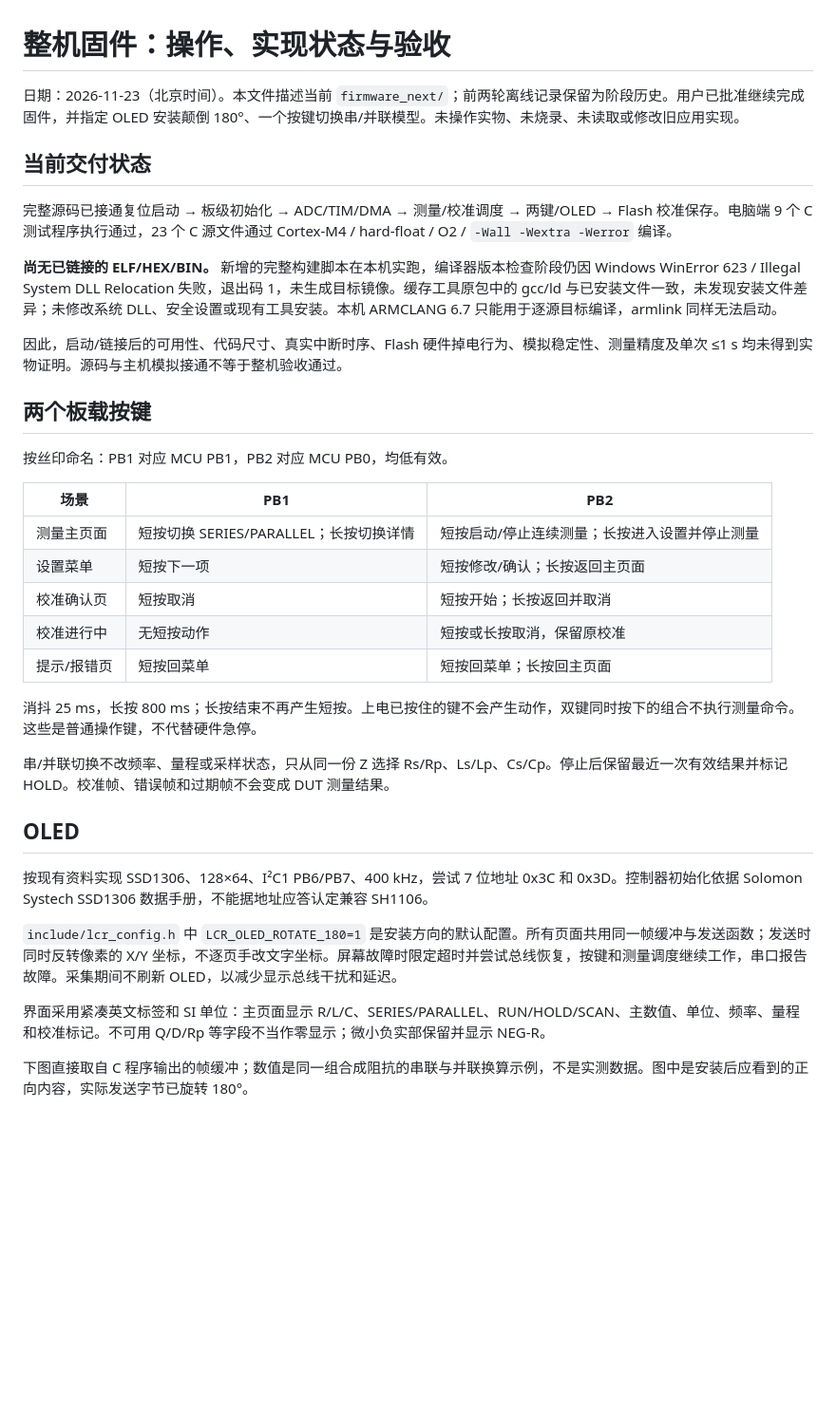
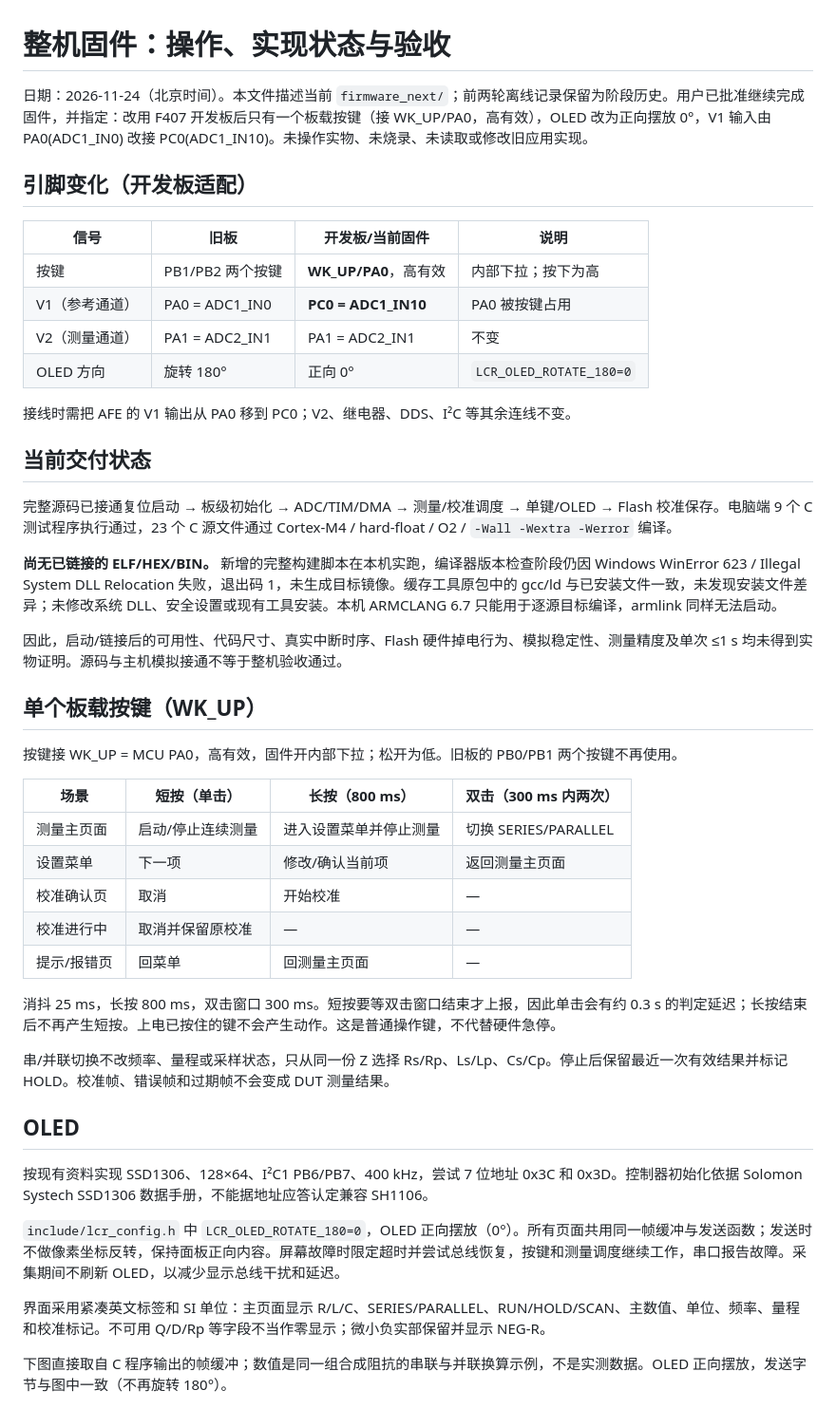
Before and after one commit to Finaqusity/LCR, a Markdown page: docs/rewrite/整机固件操作与验收.md, the part around one of its changes. Shown at 95% size. GitHub-like rendering; blank space fills up the shorter version.

```diff
--- a/docs/rewrite/整机固件操作与验收.md
+++ b/docs/rewrite/整机固件操作与验收.md
@@ -1,28 +1,39 @@
 # 整机固件：操作、实现状态与验收
 
-日期：2026-11-23（北京时间）。本文件描述当前 `firmware_next/`；前两轮离线记录保留为阶段历史。用户已批准继续完成固件，并指定 OLED 安装颠倒 180°、一个按键切换串/并联模型。未操作实物、未烧录、未读取或修改旧应用实现。
+日期：2026-11-24（北京时间）。本文件描述当前 `firmware_next/`；前两轮离线记录保留为阶段历史。用户已批准继续完成固件，并指定：改用 F407 开发板后只有一个板载按键（接 WK_UP/PA0，高有效），OLED 改为正向摆放 0°，V1 输入由 PA0(ADC1_IN0) 改接 PC0(ADC1_IN10)。未操作实物、未烧录、未读取或修改旧应用实现。
+
+## 引脚变化（开发板适配）
+
+| 信号 | 旧板 | 开发板/当前固件 | 说明 |
+|---|---|---|---|
+| 按键 | PB1/PB2 两个按键 | **WK_UP/PA0**，高有效 | 内部下拉；按下为高 |
+| V1（参考通道） | PA0 = ADC1_IN0 | **PC0 = ADC1_IN10** | PA0 被按键占用 |
+| V2（测量通道） | PA1 = ADC2_IN1 | PA1 = ADC2_IN1 | 不变 |
+| OLED 方向 | 旋转 180° | 正向 0° | `LCR_OLED_ROTATE_180=0` |
+
+接线时需把 AFE 的 V1 输出从 PA0 移到 PC0；V2、继电器、DDS、I²C 等其余连线不变。
 
 ## 当前交付状态
 
-完整源码已接通复位启动 → 板级初始化 → ADC/TIM/DMA → 测量/校准调度 → 两键/OLED → Flash 校准保存。电脑端 9 个 C 测试程序执行通过，23 个 C 源文件通过 Cortex-M4 / hard-float / O2 / `-Wall -Wextra -Werror` 编译。
+完整源码已接通复位启动 → 板级初始化 → ADC/TIM/DMA → 测量/校准调度 → 单键/OLED → Flash 校准保存。电脑端 9 个 C 测试程序执行通过，23 个 C 源文件通过 Cortex-M4 / hard-float / O2 / `-Wall -Wextra -Werror` 编译。
 
 **尚无已链接的 ELF/HEX/BIN。** 新增的完整构建脚本在本机实跑，编译器版本检查阶段仍因 Windows WinError 623 / Illegal System DLL Relocation 失败，退出码 1，未生成目标镜像。缓存工具原包中的 gcc/ld 与已安装文件一致，未发现安装文件差异；未修改系统 DLL、安全设置或现有工具安装。本机 ARMCLANG 6.7 只能用于逐源目标编译，armlink 同样无法启动。
 
 因此，启动/链接后的可用性、代码尺寸、真实中断时序、Flash 硬件掉电行为、模拟稳定性、测量精度及单次 ≤1 s 均未得到实物证明。源码与主机模拟接通不等于整机验收通过。
 
-## 两个板载按键
+## 单个板载按键（WK_UP）
 
-按丝印命名：PB1 对应 MCU PB1，PB2 对应 MCU PB0，均低有效。
+按键接 WK_UP = MCU PA0，高有效，固件开内部下拉；松开为低。旧板的 PB0/PB1 两个按键不再使用。
 
-| 场景 | PB1 | PB2 |
-|---|---|---|
-| 测量主页面 | 短按切换 SERIES/PARALLEL；长按切换详情 | 短按启动/停止连续测量；长按进入设置并停止测量 |
-| 设置菜单 | 短按下一项 | 短按修改/确认；长按返回主页面 |
-| 校准确认页 | 短按取消 | 短按开始；长按返回并取消 |
-| 校准进行中 | 无短按动作 | 短按或长按取消，保留原校准 |
-| 提示/报错页 | 短按回菜单 | 短按回菜单；长按回主页面 |
+| 场景 | 短按（单击） | 长按（800 ms） | 双击（300 ms 内两次） |
+|---|---|---|---|
+| 测量主页面 | 启动/停止连续测量 | 进入设置菜单并停止测量 | 切换 SERIES/PARALLEL |
+| 设置菜单 | 下一项 | 修改/确认当前项 | 返回测量主页面 |
+| 校准确认页 | 取消 | 开始校准 | — |
+| 校准进行中 | 取消并保留原校准 | — | — |
+| 提示/报错页 | 回菜单 | 回测量主页面 | — |
 
-消抖 25 ms，长按 800 ms；长按结束不再产生短按。上电已按住的键不会产生动作，双键同时按下的组合不执行测量命令。这些是普通操作键，不代替硬件急停。
+消抖 25 ms，长按 800 ms，双击窗口 300 ms。短按要等双击窗口结束才上报，因此单击会有约 0.3 s 的判定延迟；长按结束后不再产生短按。上电已按住的键不会产生动作。这是普通操作键，不代替硬件急停。
 
 串/并联切换不改频率、量程或采样状态，只从同一份 Z 选择 Rs/Rp、Ls/Lp、Cs/Cp。停止后保留最近一次有效结果并标记 HOLD。校准帧、错误帧和过期帧不会变成 DUT 测量结果。
 
@@ -30,11 +41,11 @@
 
 按现有资料实现 SSD1306、128×64、I²C1 PB6/PB7、400 kHz，尝试 7 位地址 0x3C 和 0x3D。控制器初始化依据 Solomon Systech SSD1306 数据手册，不能据地址应答认定兼容 SH1106。
 
-`include/lcr_config.h` 中 `LCR_OLED_ROTATE_180=1` 是安装方向的默认配置。所有页面共用同一帧缓冲与发送函数；发送时同时反转像素的 X/Y 坐标，不逐页手改文字坐标。屏幕故障时限定超时并尝试总线恢复，按键和测量调度继续工作，串口报告故障。采集期间不刷新 OLED，以减少显示总线干扰和延迟。
+`include/lcr_config.h` 中 `LCR_OLED_ROTATE_180=0`，OLED 正向摆放（0°）。所有页面共用同一帧缓冲与发送函数；发送时不做像素坐标反转，保持面板正向内容。屏幕故障时限定超时并尝试总线恢复，按键和测量调度继续工作，串口报告故障。采集期间不刷新 OLED，以减少显示总线干扰和延迟。
 
 界面采用紧凑英文标签和 SI 单位：主页面显示 R/L/C、SERIES/PARALLEL、RUN/HOLD/SCAN、主数值、单位、频率、量程和校准标记。不可用 Q/D/Rp 等字段不当作零显示；微小负实部保留并显示 NEG-R。
 
-下图直接取自 C 程序输出的帧缓冲；数值是同一组合成阻抗的串联与并联换算示例，不是实测数据。图中是安装后应看到的正向内容，实际发送字节已旋转 180°。
+下图直接取自 C 程序输出的帧缓冲；数值是同一组合成阻抗的串联与并联换算示例，不是实测数据。OLED 正向摆放，发送字节与图中一致（不再旋转 180°）。
 
 ![串并联页面预览](oled_models.png)
 
```
Also changed, not shown: other parts of docs/rewrite/整机固件操作与验收.md (+4 -4 lines), docs/rewrite/硬件核对与实施记录.md (+8 -0 lines), firmware_next/README.md (+21 -16 lines), docs/rewrite/oled_preview.png, 11 other files.
